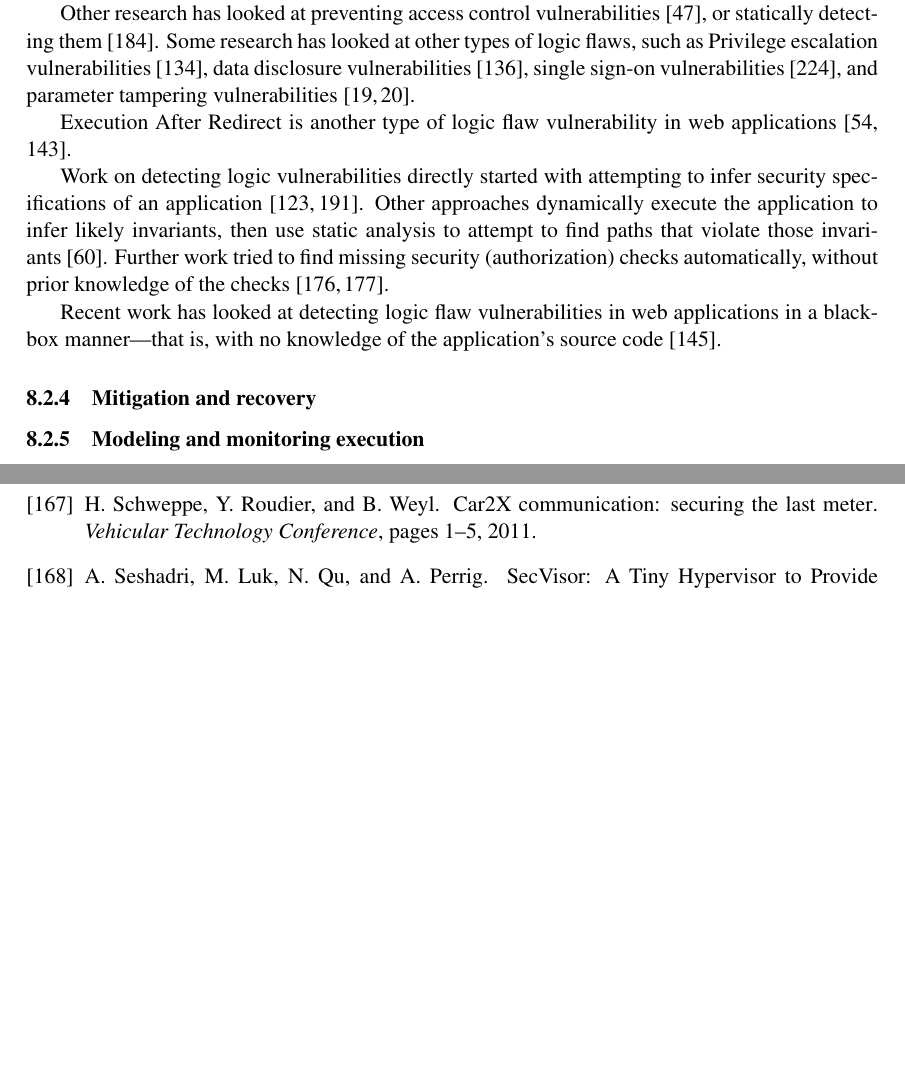
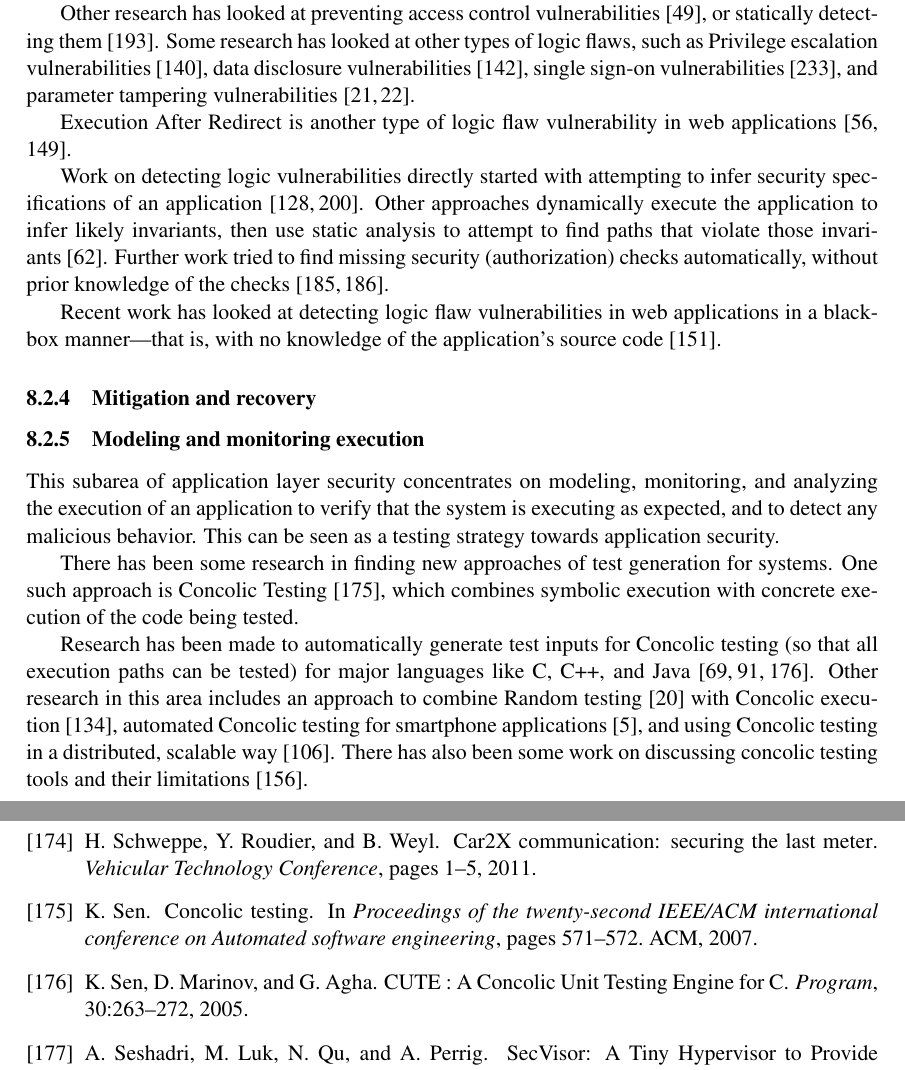
Before and after one commit to TDA/tpcp_paper, a LaTeX document (paper.tex, which reads papers.bib): two parts of pages 14 and 26 of 30 before the commit and two parts of pages 14 and 27 of 31 after it, joined at a grey line, cut so that both start at the same text, the shorter picture padded with empty space. Compiled offline with pdfLaTeX.

Commit message:
finished writing concolic execution section, static and dynamic analysis left

```diff
--- a/paper.tex
+++ b/paper.tex
@@ -1055,6 +1055,13 @@ application's source code~\cite{Pellegrino2014}.
 \subsubsection{Mitigation and recovery}
 
 \subsubsection{Modeling and monitoring execution}
+This subarea of application layer security concentrates on modeling, monitoring, and analyzing the execution of an application to verify that the system is executing as expected, and to detect any malicious behavior. This can be seen as a testing strategy towards application security.
+
+There has been some research in finding new approaches of test generation for systems. One such approach is Concolic Testing~\cite{sen2007concolic}, which combines symbolic execution with concrete execution of the code being tested.
+
+Research has been made to automatically generate test inputs for Concolic testing (so that all execution paths can be tested) for major languages like C, C++, and Java~\cite{Garg2013, Jayaraman2009, Sen2005}. Other research in this area includes an approach to combine Random testing~\cite{bird1983automatic} with Concolic execution~\cite{Majumdar2007}, automated Concolic testing for smartphone applications~\cite{anand2012automated}, and using Concolic testing in a distributed, scalable way~\cite{kim2012scalable}. There has also been some work on discussing concolic testing tools and their limitations~\cite{Qu2011}.
+
+
 
 \subsubsection{Protection against malicious code}
 
--- a/papers.bib
+++ b/papers.bib
@@ -4362,3 +4362,11 @@ pages = {603--615},
 title = {{FlowWatcher : Defending against Data Disclosure Vulnerabilities in Web Applications}},
 year = {2015}
 }
+
+@inproceedings{sen2007concolic,
+	title={Concolic testing},
+	author={Sen, Koushik},
+	booktitle={Proceedings of the twenty-second IEEE/ACM international conference on Automated software engineering},
+	pages={571--572},
+	year={2007},
+	organization={ACM}
@@ -4364,0 +4385 @@ year = {2015}
+@inproceedings{kim2012scalable,
@@ -4364,0 +4391,4 @@ year = {2015}
+	organization={IEEE}
+}
+
+@inproceedings{anand2012automated,
@@ -4364,0 +4398,4 @@ year = {2015}
+	pages={59},
+	year={2012},
+	organization={ACM}
+}
```
Also changed, not shown: papers.bib (20 more changed lines).
